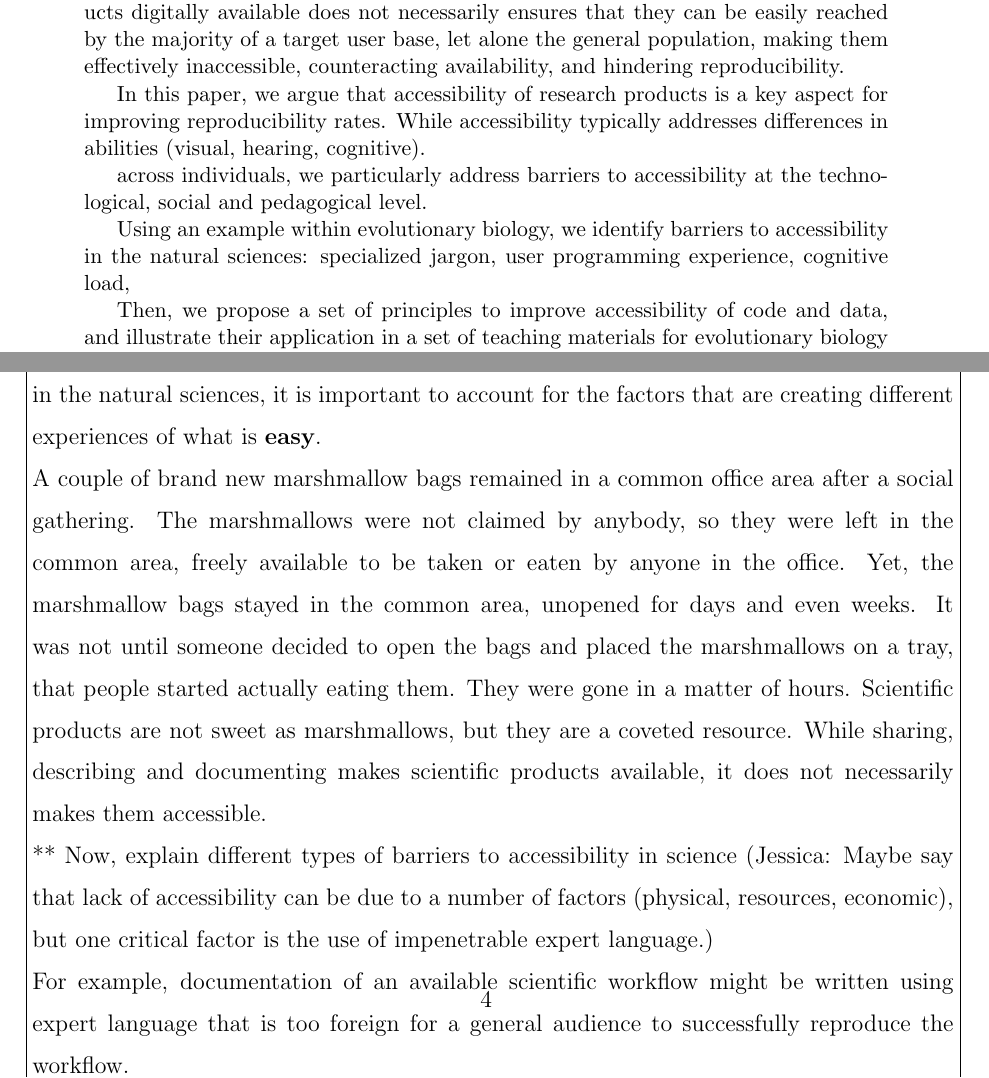
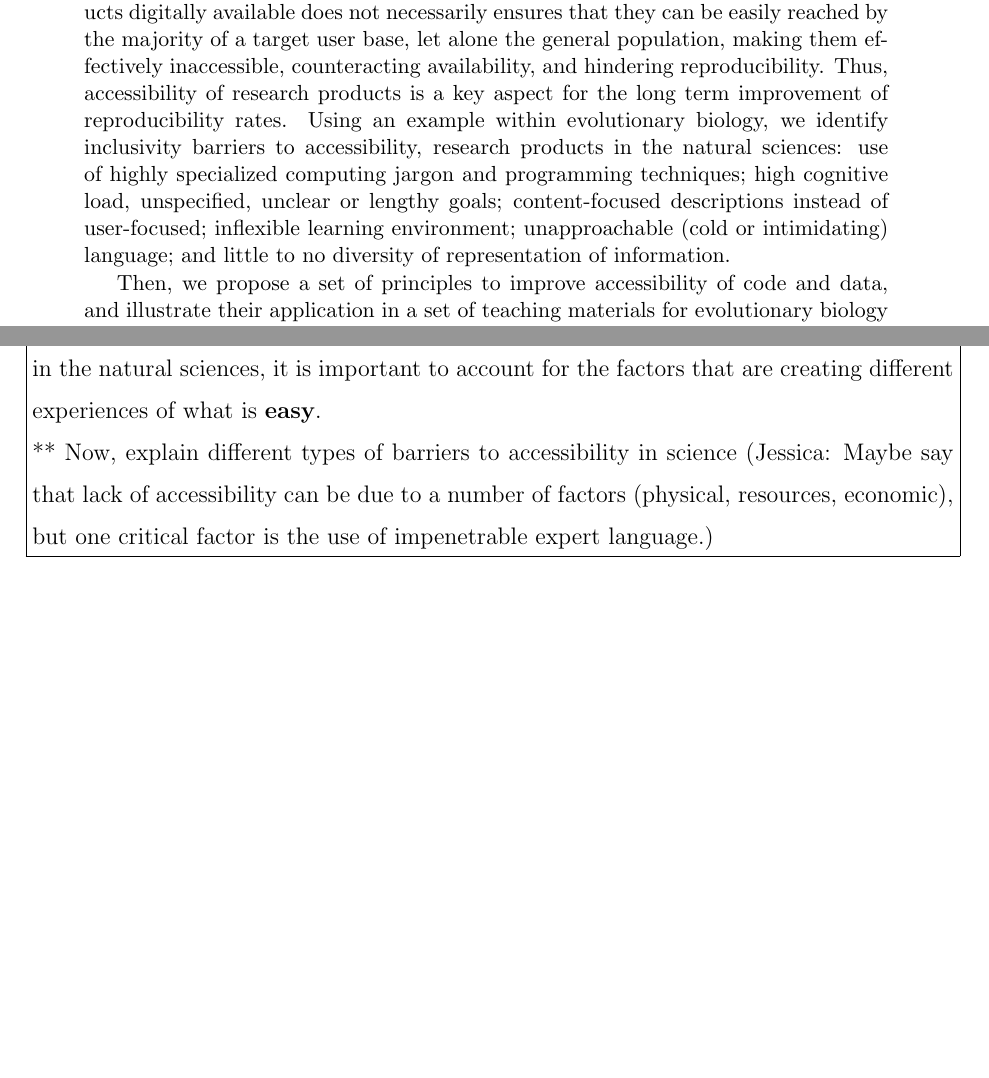
Before and after one commit to LunaSare/tutorials2021ms, a LaTeX paper (jsdse/Manuscript.tex): two parts of pages 1 and 4 of 17, joined at a grey line, cut so that both start at the same text, the shorter picture padded with empty space. Compiled offline with pdfLaTeX.

Commit message:
elaborating on inclusivity

```diff
--- a/jsdse/Manuscript.tex
+++ b/jsdse/Manuscript.tex
@@ -66,19 +66,16 @@ However, making research products digitally available does not
 necessarily ensures that
 they can be easily reached by the majority of a target user base, let alone the general population,
 making them effectively inaccessible, counteracting availability, and hindering reproducibility.
-
-In this paper, we argue that accessibility of research products is a key aspect for
-improving reproducibility rates.
-While accessibility typically addresses differences in abilities (visual, hearing, cognitive).
-
-
-across individuals, we particularly address barriers to accessibility at the
-technological, social and pedagogical level.
-
-Using an example within evolutionary biology, we identify barriers to
-accessibility in the natural sciences:
+Thus, accessibility of research products is a key aspect for the long term improvement
+of reproducibility rates.
+Using an example within evolutionary biology, we identify inclusivity barriers to accessibility,
+% accessibility typically refers to addressing differences in abilities (visual, hearing, cognitive).
+research products in the natural sciences:
 %% list the barriers
-specialized jargon, user programming experience, cognitive load,
+use of highly specialized computing jargon and programming techniques; high cognitive load,
+unspecified, unclear or lengthy goals; content-focused descriptions instead of user-focused;
+inflexible learning environment; unapproachable (cold or intimidating) language;
+and little to no diversity of representation of information.
 
 Then, we propose a set of principles to improve accessibility of code and data,
 and illustrate their application in a set of teaching materials for evolutionary biology that we put
@@ -198,34 +195,10 @@ successful and impactful science.
       is important to account for the factors that are creating different experiences
       of what is \textbf{easy}.
 
-
-
-      A couple of brand new marshmallow bags remained in a common office area after
-      a social gathering.
-      The marshmallows were not claimed by anybody, so they were left in the common area,
-      freely available to be taken or eaten by anyone in the office.
-      Yet, the marshmallow bags stayed in the common area, unopened for days and even weeks.
-      It was not until someone decided to open the bags and placed the marshmallows on a tray,
-      that people started actually eating them. They were gone in a matter of hours.
-      Scientific products are not sweet as marshmallows, but they are a coveted resource.
-      While sharing, describing and documenting makes scientific products available,
-      it does not necessarily makes them accessible.
-
       ** Now, explain different types of barriers to accessibility in science
       (Jessica: Maybe say that lack of accessibility can be due to a number of
       factors (physical, resources, economic), but one critical factor is the use
       of impenetrable expert language.)
-
-      For example, documentation of an
-      available scientific workflow might be written using expert language that is too foreign
-      for a general audience to successfully reproduce the workflow.
-
-      While some individuals might
-      be able to invest the time to learn the expert language to successfully reproduce
-      the workflow, this will not be the case for the majority; even if it is
-      something that would be useful long term, the short term time investment
-      is often too high for individuals to engage with it, making the workflow and its results
-      effectively inaccessible and hence unavailable to the majority of the community.
     }%
 }
 \bigskip
```
Also changed, not shown: jsdse/Manuscript.pdf.
